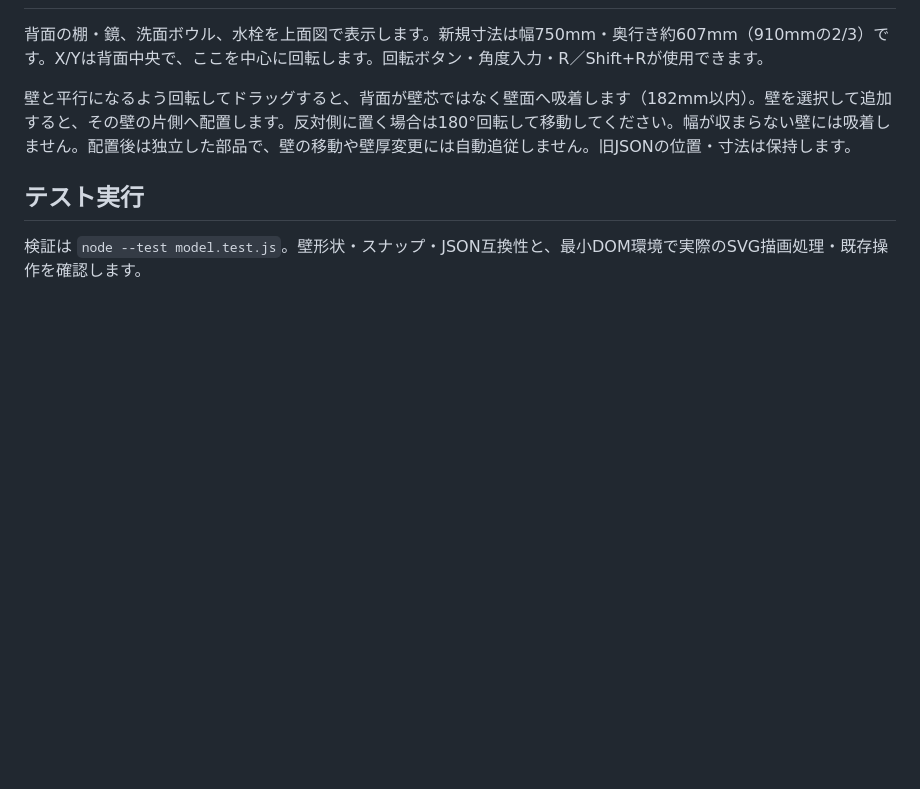
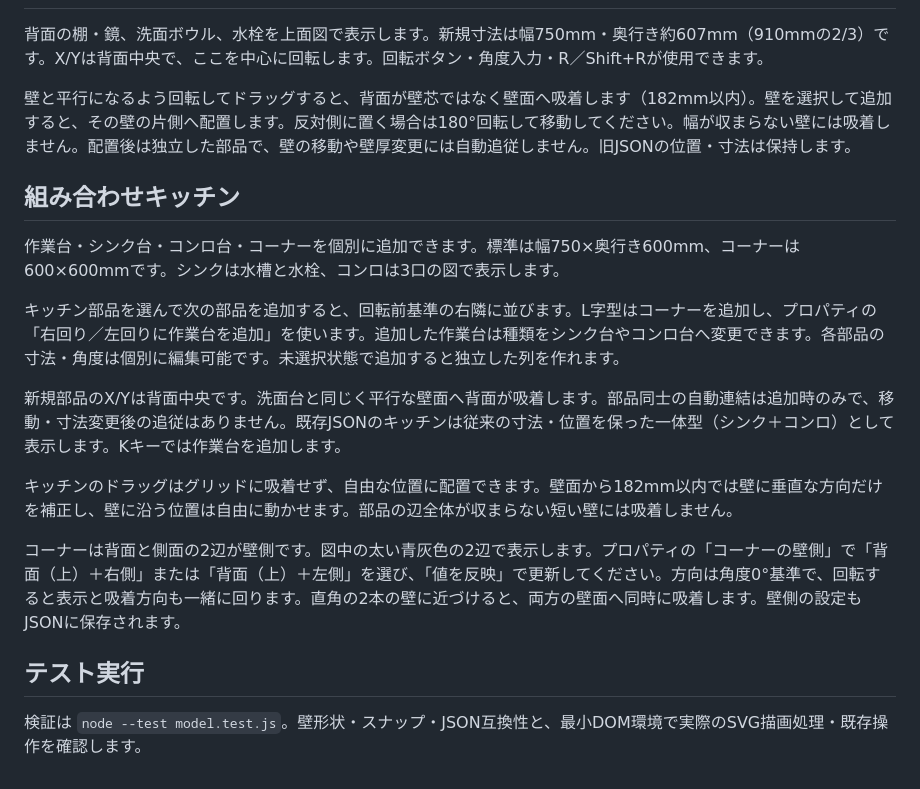
Before and after one commit to constdrop/gridori, a Markdown page: README.md, the part around the change. Drawn GitHub-style; blank space fills up the shorter version.

Commit message:
docs: READMEにキッチンの説明を追加

```diff
--- a/README.md
+++ b/README.md
@@ -71,6 +71,18 @@
 
 壁と平行になるよう回転してドラッグすると、背面が壁芯ではなく壁面へ吸着します（182mm以内）。壁を選択して追加すると、その壁の片側へ配置します。反対側に置く場合は180°回転して移動してください。幅が収まらない壁には吸着しません。配置後は独立した部品で、壁の移動や壁厚変更には自動追従しません。旧JSONの位置・寸法は保持します。
 
+## 組み合わせキッチン
+
+作業台・シンク台・コンロ台・コーナーを個別に追加できます。標準は幅750×奥行き600mm、コーナーは600×600mmです。シンクは水槽と水栓、コンロは3口の図で表示します。
+
+キッチン部品を選んで次の部品を追加すると、回転前基準の右隣に並びます。L字型はコーナーを追加し、プロパティの「右回り／左回りに作業台を追加」を使います。追加した作業台は種類をシンク台やコンロ台へ変更できます。各部品の寸法・角度は個別に編集可能です。未選択状態で追加すると独立した列を作れます。
+
+新規部品のX/Yは背面中央です。洗面台と同じく平行な壁面へ背面が吸着します。部品同士の自動連結は追加時のみで、移動・寸法変更後の追従はありません。既存JSONのキッチンは従来の寸法・位置を保った一体型（シンク＋コンロ）として表示します。Kキーでは作業台を追加します。
+
+キッチンのドラッグはグリッドに吸着せず、自由な位置に配置できます。壁面から182mm以内では壁に垂直な方向だけを補正し、壁に沿う位置は自由に動かせます。部品の辺全体が収まらない短い壁には吸着しません。
+
+コーナーは背面と側面の2辺が壁側です。図中の太い青灰色の2辺で表示します。プロパティの「コーナーの壁側」で「背面（上）＋右側」または「背面（上）＋左側」を選び、「値を反映」で更新してください。方向は角度0°基準で、回転すると表示と吸着方向も一緒に回ります。直角の2本の壁に近づけると、両方の壁面へ同時に吸着します。壁側の設定もJSONに保存されます。
+
 ## テスト実行
 
 検証は `node --test model.test.js`。壁形状・スナップ・JSON互換性と、最小DOM環境で実際のSVG描画処理・既存操作を確認します。
```
